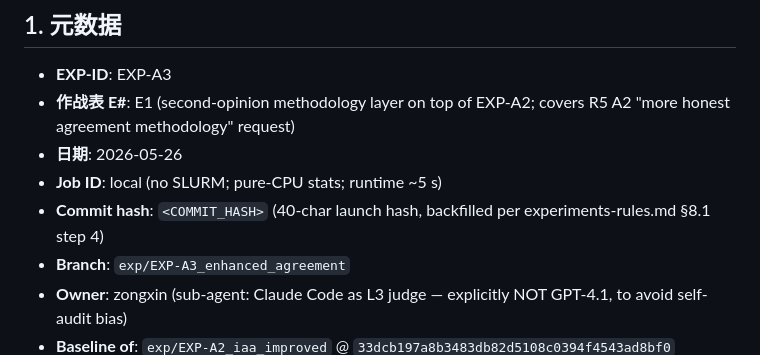
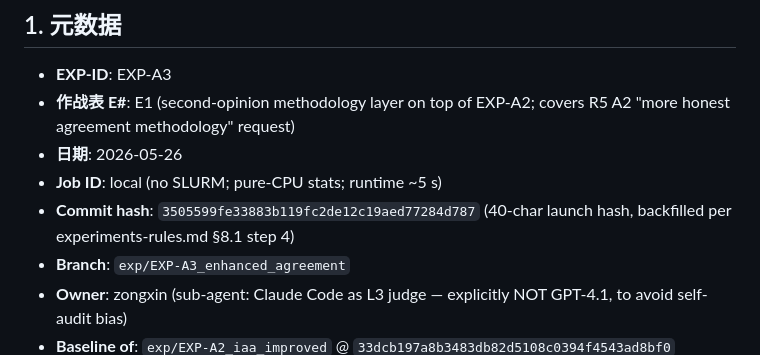
Before and after one commit to z-x-yang/clines-private, a Markdown page: experiments/EXP-A3_enhanced_agreement.md, the part around the change. Rendered like a GitHub page.

Commit message:
exp(EXP-A3): backfill launch commit hash
Per experiments-rules.md §8.1 step 4: backfill the launch commit hash
into experiments/EXP-A3_enhanced_agreement.md §1 metadata after the
launch commit has been created. Light metadata commit only.

Co-Authored-By: Claude Opus 4.7 (1M context) <noreply@anthropic.com>

```diff
--- a/experiments/EXP-A3_enhanced_agreement.md
+++ b/experiments/EXP-A3_enhanced_agreement.md
@@ -6,7 +6,7 @@
 - **作战表 E#**: E1 (second-opinion methodology layer on top of EXP-A2; covers R5 A2 "more honest agreement methodology" request)
 - **日期**: 2026-05-26
 - **Job ID**: local (no SLURM; pure-CPU stats; runtime ~5 s)
-- **Commit hash**: `<COMMIT_HASH>` (40-char launch hash, backfilled per experiments-rules.md §8.1 step 4)
+- **Commit hash**: `3505599fe33883b119fc2de12c19aed77284d787` (40-char launch hash, backfilled per experiments-rules.md §8.1 step 4)
 - **Branch**: `exp/EXP-A3_enhanced_agreement`
 - **Owner**: zongxin (sub-agent: Claude Code as L3 judge — explicitly NOT GPT-4.1, to avoid self-audit bias)
 - **Baseline of**: `exp/EXP-A2_iaa_improved` @ `33dcb197a8b3483db82d5108c0394f4543ad8bf0`
```
